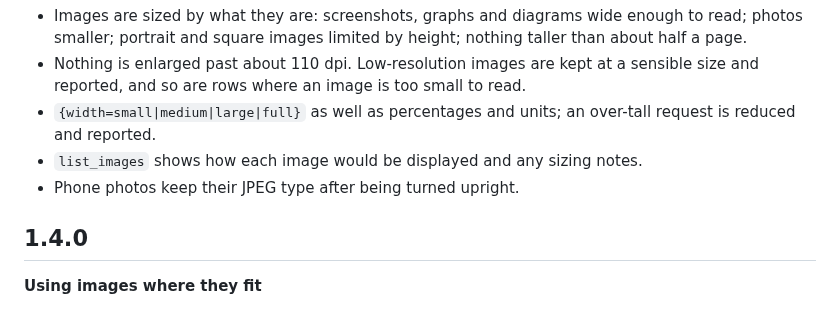
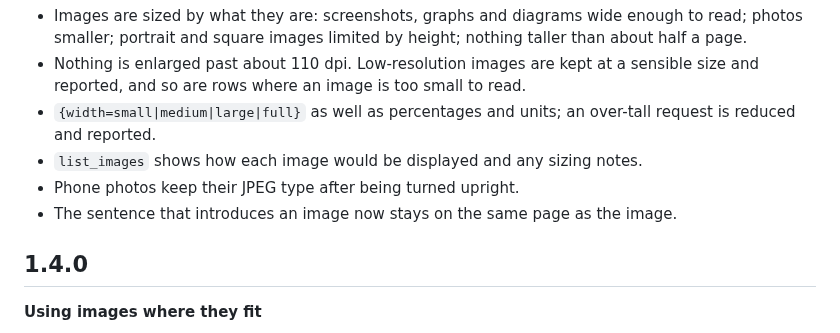
Before and after one commit to Dulaj-04/DocumentingMCP, a Markdown page: CHANGELOG.md, the part around the change. Drawn GitHub-style.

```diff
--- a/CHANGELOG.md
+++ b/CHANGELOG.md
@@ -11,6 +11,7 @@
   and reported.
 - `list_images` shows how each image would be displayed and any sizing notes.
 - Phone photos keep their JPEG type after being turned upright.
+- The sentence that introduces an image now stays on the same page as the image.
 
 ## 1.4.0
 
```
Also changed, not shown: README.md (+19 -4 lines), docs/images/image-sizing.png (added), docs/images/image-workflow.png (added), 2 other files.
